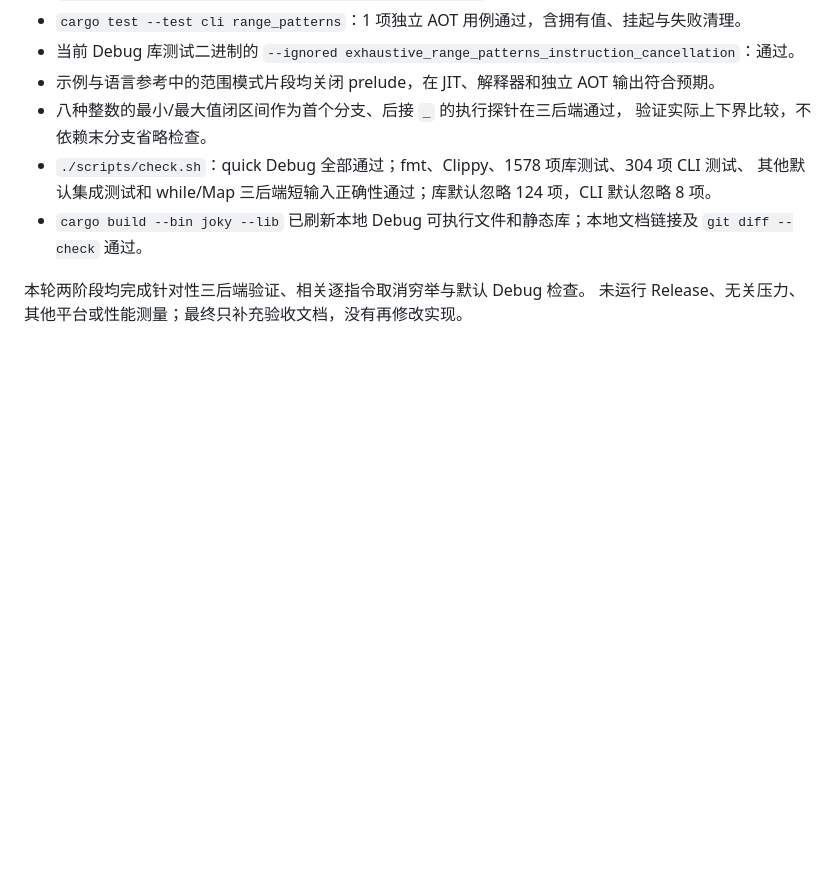
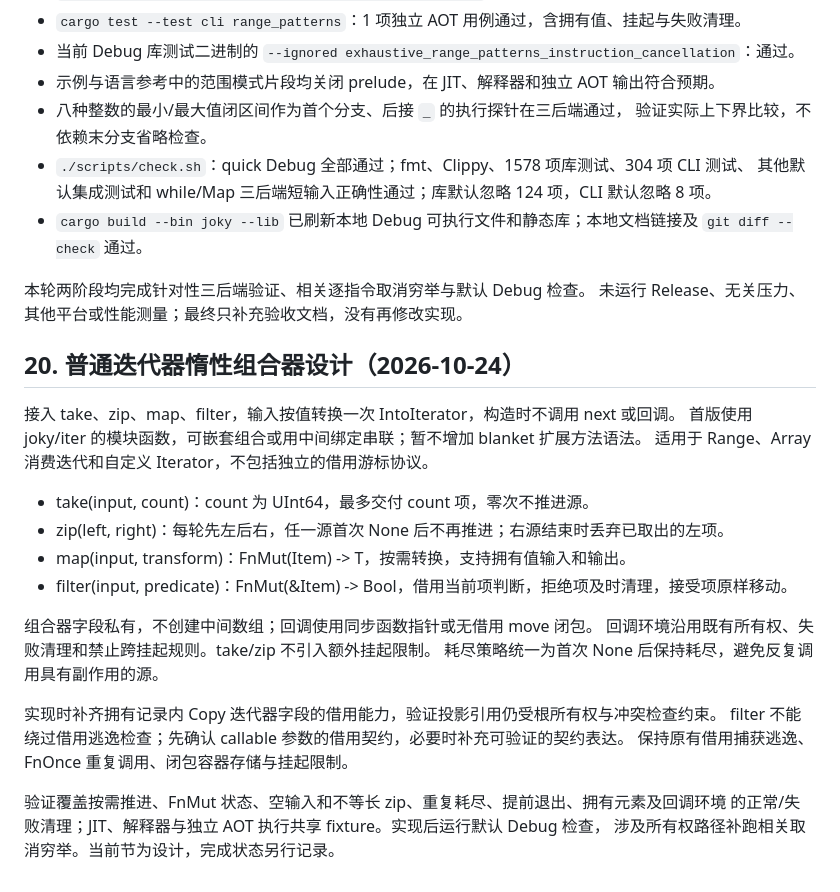
Before and after one commit to julywind168/joky, a Markdown page: docs/for-iterators.md, the part around the change. Drawn GitHub-style; blank space fills up the shorter version.

Commit message:
docs: plan lazy iterator adapters

```diff
--- a/docs/for-iterators.md
+++ b/docs/for-iterators.md
@@ -631,3 +631,26 @@ for 编号在切片端点中使用时也参与 UInt64 约束推导。
 
 本轮两阶段均完成针对性三后端验证、相关逐指令取消穷举与默认 Debug 检查。
 未运行 Release、无关压力、其他平台或性能测量；最终只补充验收文档，没有再修改实现。
+
+## 20. 普通迭代器惰性组合器设计（2026-10-24）
+
+接入 take、zip、map、filter，输入按值转换一次 IntoIterator，构造时不调用 next 或回调。
+首版使用 joky/iter 的模块函数，可嵌套组合或用中间绑定串联；暂不增加 blanket 扩展方法语法。
+适用于 Range、Array 消费迭代和自定义 Iterator，不包括独立的借用游标协议。
+
+- take(input, count)：count 为 UInt64，最多交付 count 项，零次不推进源。
+- zip(left, right)：每轮先左后右，任一源首次 None 后不再推进；右源结束时丢弃已取出的左项。
+- map(input, transform)：FnMut(Item) -> T，按需转换，支持拥有值输入和输出。
+- filter(input, predicate)：FnMut(&Item) -> Bool，借用当前项判断，拒绝项及时清理，接受项原样移动。
+
+组合器字段私有，不创建中间数组；回调使用同步函数指针或无借用 move 闭包。
+回调环境沿用既有所有权、失败清理和禁止跨挂起规则。take/zip 不引入额外挂起限制。
+耗尽策略统一为首次 None 后保持耗尽，避免反复调用具有副作用的源。
+
+实现时补齐拥有记录内 Copy 迭代器字段的借用能力，验证投影引用仍受根所有权与冲突检查约束。
+filter 不能绕过借用逃逸检查；先确认 callable 参数的借用契约，必要时补充可验证的契约表达。
+保持原有借用捕获逃逸、FnOnce 重复调用、闭包容器存储与挂起限制。
+
+验证覆盖按需推进、FnMut 状态、空输入和不等长 zip、重复耗尽、提前退出、拥有元素及回调环境
+的正常/失败清理；JIT、解释器与独立 AOT 执行共享 fixture。实现后运行默认 Debug 检查，
+涉及所有权路径补跑相关取消穷举。当前节为设计，完成状态另行记录。
```
